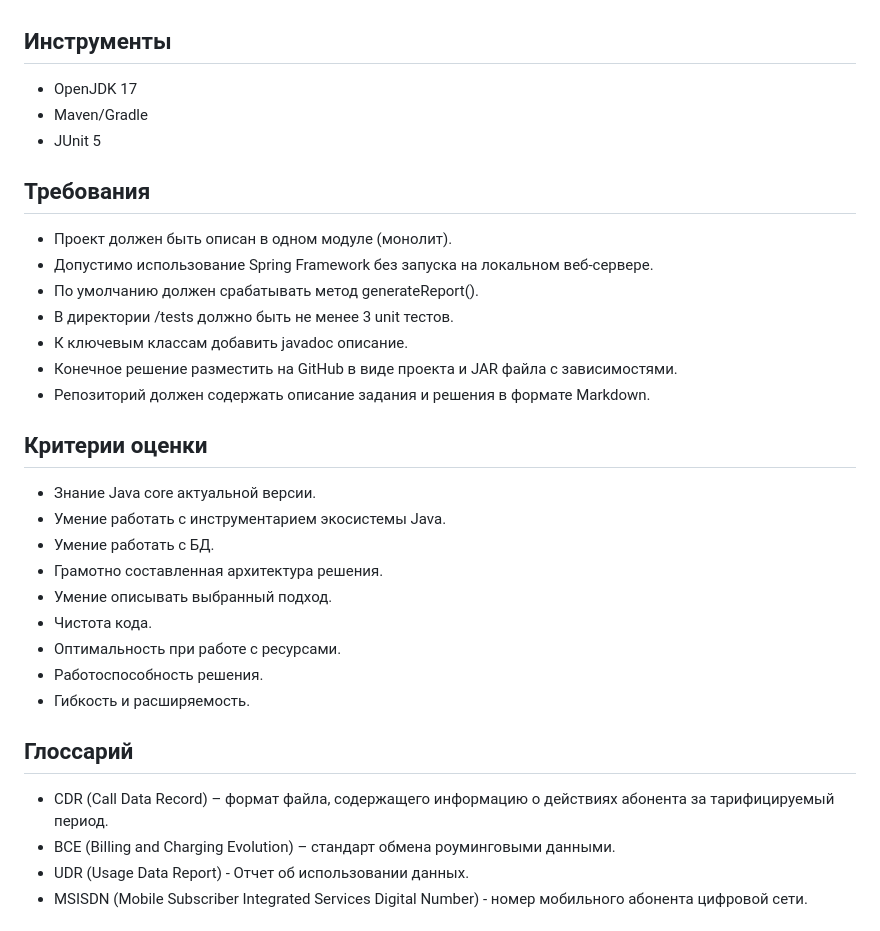
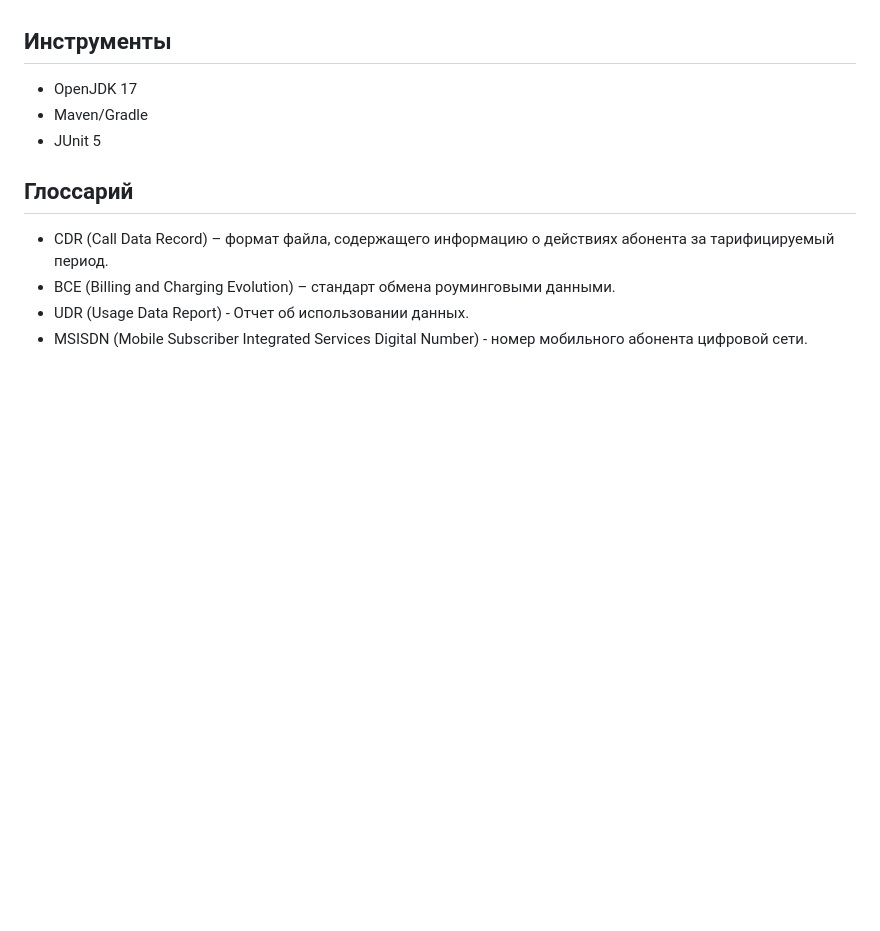
Before and after one commit to ners1us/commutator_service, a Markdown page: README.md, the part around the change. Rendered like a GitHub page; blank space fills up the shorter version.

Commit message:
docs: update README.md

```diff
--- a/README.md
+++ b/README.md
@@ -35,28 +35,6 @@
 - Maven/Gradle
 - JUnit 5
 
-## Требования
-
-- Проект должен быть описан в одном модуле (монолит).
-- Допустимо использование Spring Framework без запуска на локальном веб-сервере.
-- По умолчанию должен срабатывать метод generateReport().
-- В директории /tests должно быть не менее 3 unit тестов.
-- К ключевым классам добавить javadoc описание.
-- Конечное решение разместить на GitHub в виде проекта и JAR файла с зависимостями.
-- Репозиторий должен содержать описание задания и решения в формате Markdown.
-
-## Критерии оценки
-
-- Знание Java core актуальной версии.
-- Умение работать с инструментарием экосистемы Java.
-- Умение работать с БД.
-- Грамотно составленная архитектура решения.
-- Умение описывать выбранный подход.
-- Чистота кода.
-- Оптимальность при работе с ресурсами.
-- Работоспособность решения.
-- Гибкость и расширяемость.
-
 ## Глоссарий
 
 - CDR (Call Data Record) – формат файла, содержащего информацию о действиях абонента за тарифицируемый период.
```
